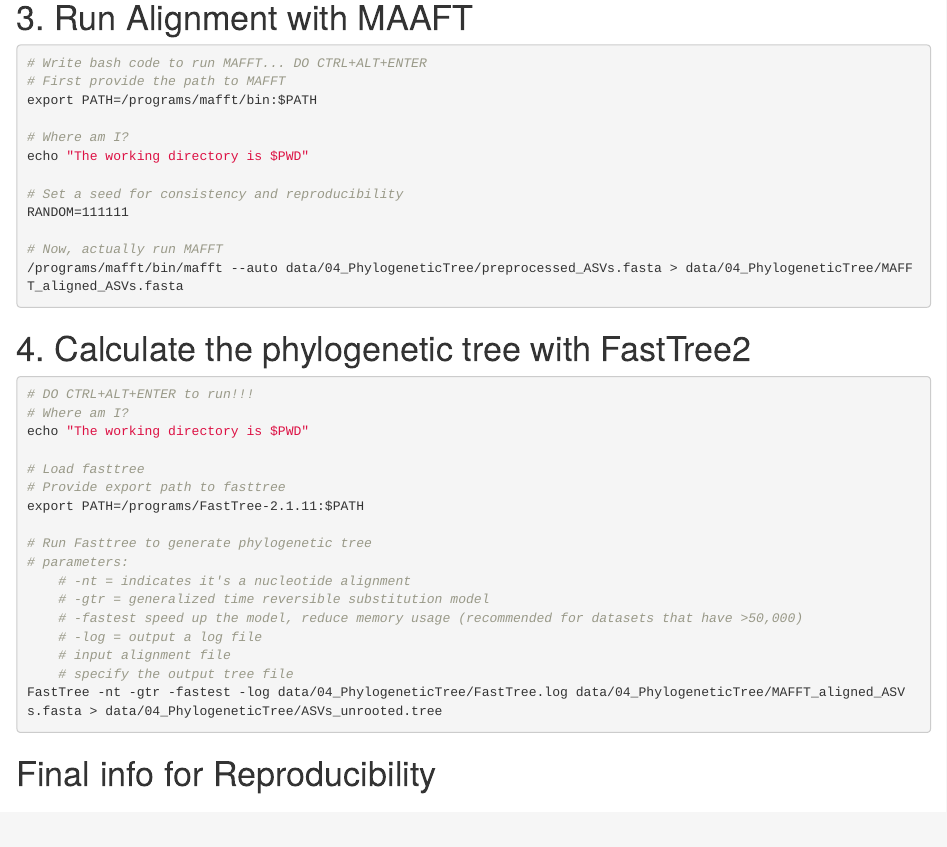
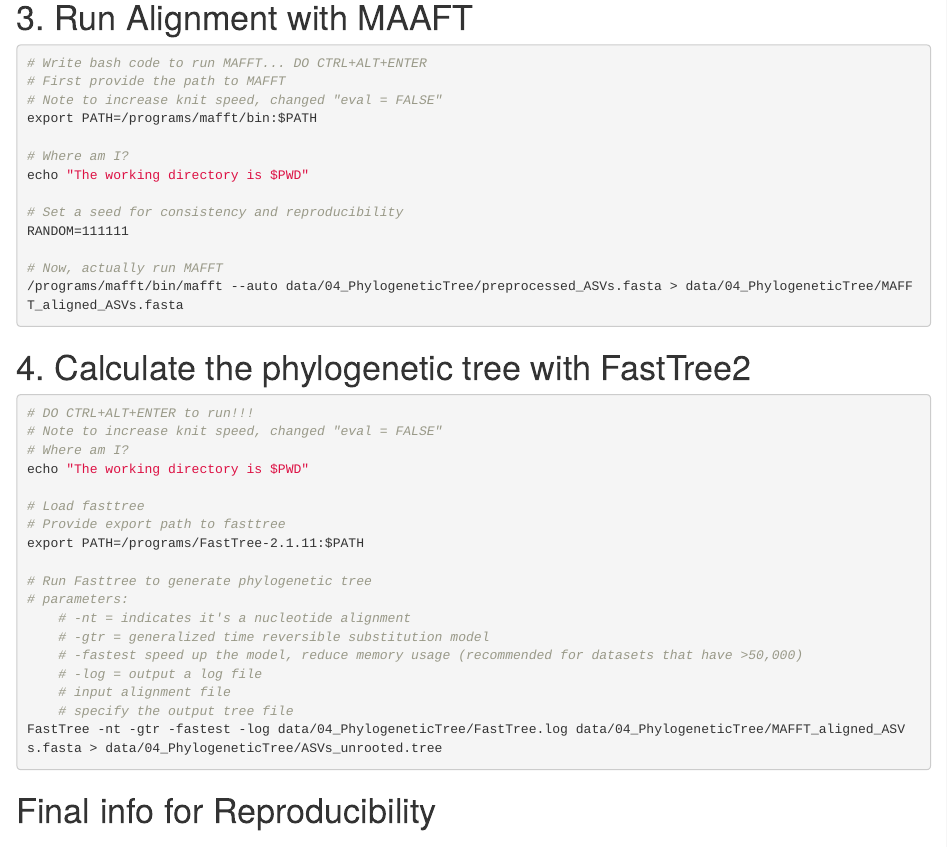
Before and after one commit to KailynHanke/Amplicon_Project, an R Markdown document (analysis/04A_Phylogenetic_Tree_Construction.Rmd): the page in a window 1100 px wide, from 2050 px down. Rendered offline with R 4.5, knitr and Pandoc, with nearby package versions; some code elsewhere in the file could not run offline.

Commit message:
adding notes about eval = FALSE edit

````diff
--- a/analysis/04A_Phylogenetic_Tree_Construction.Rmd
+++ b/analysis/04A_Phylogenetic_Tree_Construction.Rmd
@@ -91,6 +91,7 @@ write(asv_seq_fasta,
 ```{r run-mafft, engine = 'bash', engine.opts = '-l', eval = FALSE}
 # Write bash code to run MAFFT... DO CTRL+ALT+ENTER
 # First provide the path to MAFFT
+# Note to increase knit speed, changed "eval = FALSE"
 export PATH=/programs/mafft/bin:$PATH
 
 # Where am I?
@@ -108,6 +109,7 @@ RANDOM=111111
 
 ```{r run-fasttree2, engine = 'bash', engine.opts = '-l', eval = FALSE}
 # DO CTRL+ALT+ENTER to run!!!
+# Note to increase knit speed, changed "eval = FALSE"
 # Where am I?
 echo "The working directory is $PWD"
 
````
